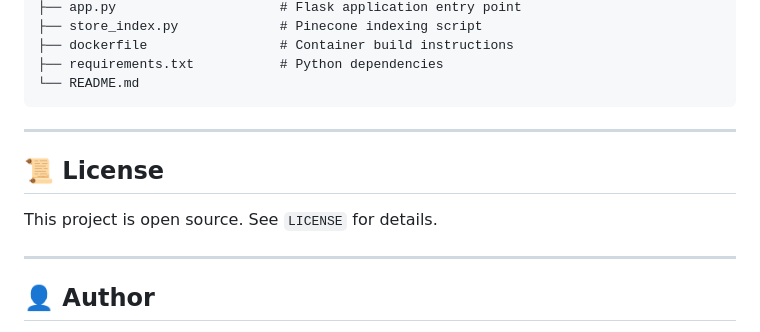
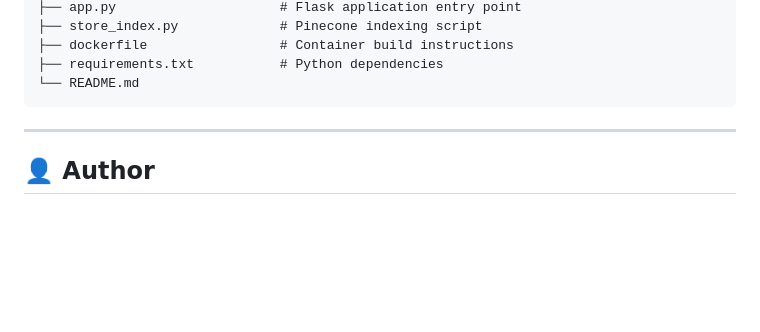
Before and after one commit to Aryan09092001/Medical-Chatbot, a Markdown page: README.md, the part around the change. Drawn GitHub-style; blank space fills up the shorter version.

Commit message:
updated readme file
Removed license section from README

````diff
--- a/README.md
+++ b/README.md
@@ -212,13 +212,6 @@ Medical-Chatbot/
 └── README.md
 ```
 
-
----
-
-## 📜 License
-
-This project is open source. See `LICENSE` for details.
-
 ---
 
 ## 👤 Author
````
